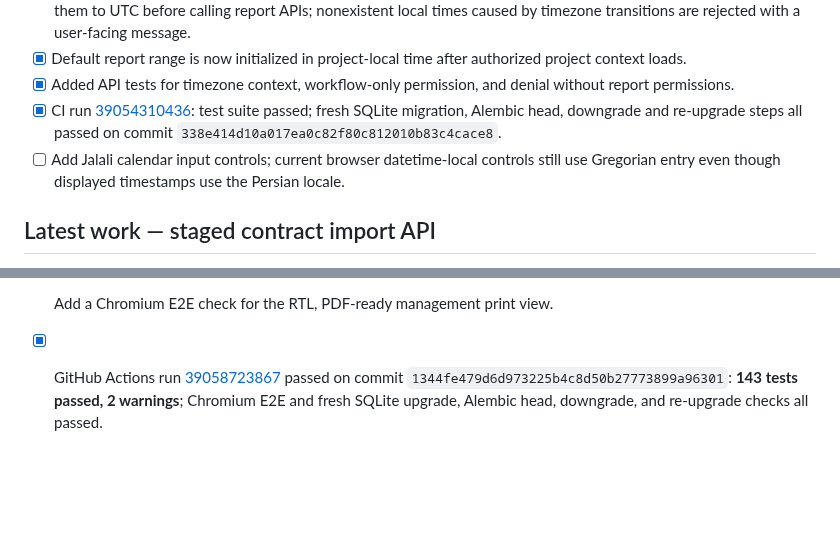
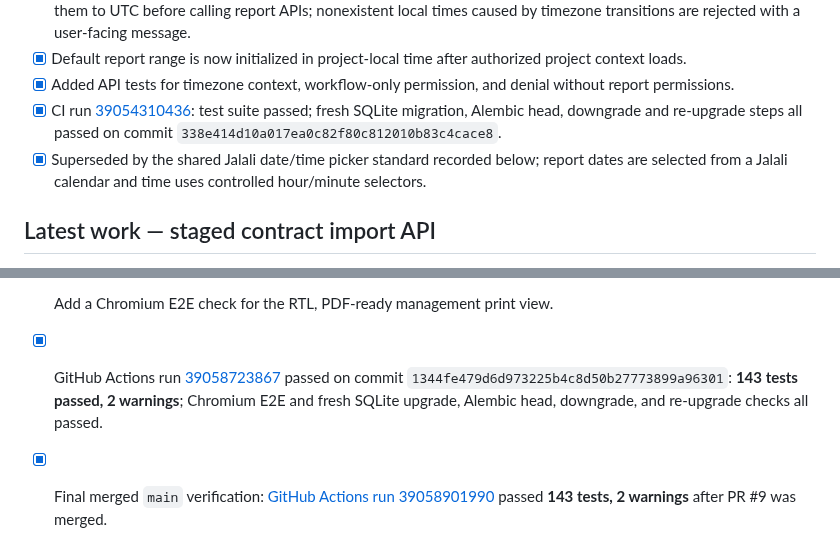
Before and after one commit to kokoosabzi/sabt, a Markdown page: PROGRESS.md, 2 parts joined by grey strips. Rendered like a GitHub page; blank space fills up the shorter version.

```diff
--- a/PROGRESS.md
+++ b/PROGRESS.md
@@ -233,7 +243,7 @@ Define how the transferee is identified in operation parties and implement curre
 - [x] Default report range is now initialized in project-local time after authorized project context loads.
 - [x] Added API tests for timezone context, workflow-only permission, and denial without report permissions.
 - [x] CI run [39054310436](https://github.com/kokoosabzi/sabt/actions/runs/39054310436): test suite passed; fresh SQLite migration, Alembic head, downgrade and re-upgrade steps all passed on commit `338e414d10a017ea0c82f80c812010b83c4cace8`.
-- [ ] Add Jalali calendar input controls; current browser datetime-local controls still use Gregorian entry even though displayed timestamps use the Persian locale.
+- [x] Superseded by the shared Jalali date/time picker standard recorded below; report dates are selected from a Jalali calendar and time uses controlled hour/minute selectors.
 
 ## Latest work — staged contract import API
 
@@ -293,3 +303,4 @@ Define how the transferee is identified in operation parties and implement curre
 - [x] Keep dynamic report values in text nodes rather than injecting them as HTML; enforce project-scoped APIs and a 5,000-row limit for bulk print reports.
 - [x] Add a Chromium E2E check for the RTL, PDF-ready management print view.
 - [x] GitHub Actions run [39058723867](https://github.com/kokoosabzi/sabt/actions/runs/39058723867) passed on commit `1344fe479d6d973225b4c8d50b27773899a96301`: **143 tests passed, 2 warnings**; Chromium E2E and fresh SQLite upgrade, Alembic head, downgrade, and re-upgrade checks all passed.
+- [x] Final merged `main` verification: [GitHub Actions run 39058901990](https://github.com/kokoosabzi/sabt/actions/runs/39058901990) passed **143 tests, 2 warnings** after PR #9 was merged.
```
Also changed, not shown: other parts of PROGRESS.md (+21 -11 lines).
